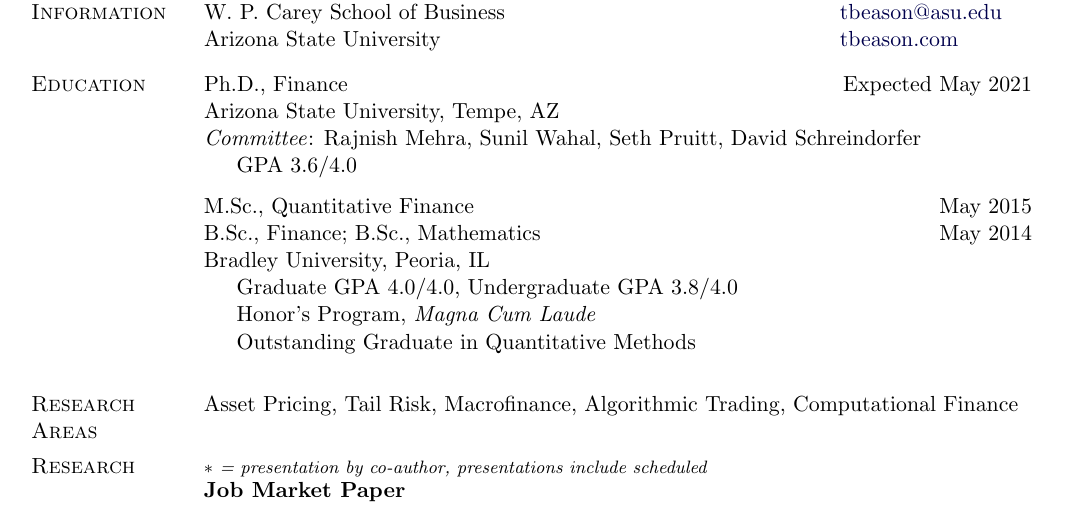
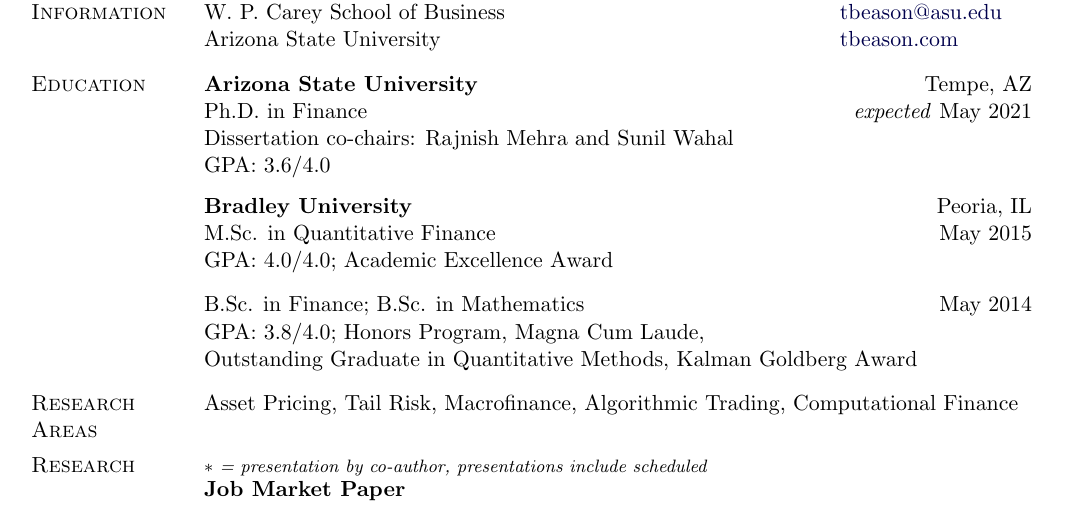
Before and after one commit to tbeason/CV, a LaTeX CV (tbeason-cv.tex): part of page 1 of 2, cut so that both start at the same text. Compiled offline with pdfLaTeX.

Commit message:
edu remodel

```diff
--- a/tbeason-cv.tex
+++ b/tbeason-cv.tex
@@ -260,25 +260,25 @@
 %%%% EDUCATION
 \section{Education}
 
-Ph.D., Finance \hfill Expected May 2021 \\
-Arizona State University, Tempe, AZ \\
-\textit{Committee}: Rajnish Mehra, Sunil Wahal, Seth Pruitt, David Schreindorfer
-\begin{innerlist}
-        \item[] GPA 3.6/4.0
-\end{innerlist}
+\textbf{Arizona State University} \hfill Tempe, AZ \\
+Ph.D. in Finance \hfill \textit{expected} May 2021 \\
+Dissertation co-chairs: Rajnish Mehra and Sunil Wahal \\
+GPA: 3.6/4.0
 
 \halfblankline
 
-M.Sc., Quantitative Finance \hfill May 2015 \\
-B.Sc., Finance; B.Sc., Mathematics \hfill May 2014 \\
-Bradley University, Peoria, IL
-\begin{innerlist}
-        \item[] Graduate GPA 4.0/4.0, Undergraduate GPA 3.8/4.0
-        \item[] Honor's Program, \textit{Magna Cum Laude}
-        \item[] Outstanding Graduate in Quantitative Methods
-\end{innerlist}
+
+\textbf{Bradley University} \hfill Peoria, IL \\
+M.Sc. in Quantitative Finance \hfill May 2015 \\
+GPA: 4.0/4.0; Academic Excellence Award \\[-5pt]
+
+B.Sc. in Finance; B.Sc. in Mathematics \hfill May 2014 \\
+GPA: 3.8/4.0; Honors Program, Magna Cum Laude, \\
+Outstanding Graduate in Quantitative Methods, Kalman Goldberg Award
 
 
+
+\vspace{-.1275in}
 
 %%%% INTERESTS
 \section{Research Areas}
```
